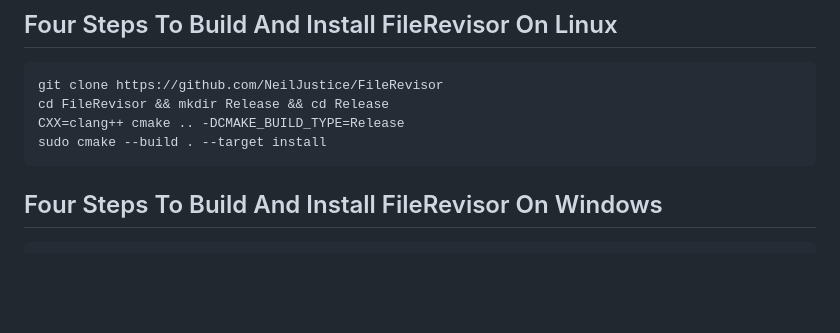
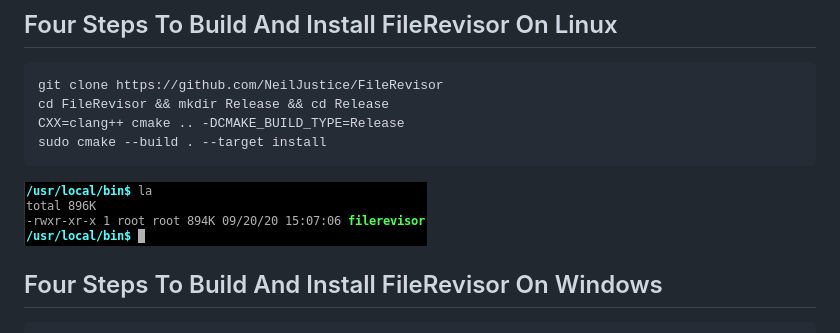
Before and after one commit to NeilJustice/FileRevisor, a Markdown page: README.md, the part around the change. Rendered like a GitHub page; pictures changed too: Screenshots/LinuxFileRevisorBinaryInUsrLocalBin.png (added); blank space fills up the shorter version.

Commit message:
Add Linux filerevisor binary screenshot in /usr/local/bin

````diff
--- a/README.md
+++ b/README.md
@@ -110,6 +110,8 @@ CXX=clang++ cmake .. -DCMAKE_BUILD_TYPE=Release
 sudo cmake --build . --target install
 ```
 
+![Linux filerevisor binary in /usr/local/bin](Screenshots/LinuxFileRevisorBinaryInUsrLocalBin.png)
+
 ## Four Steps To Build And Install FileRevisor On Windows
 
 ```
````
